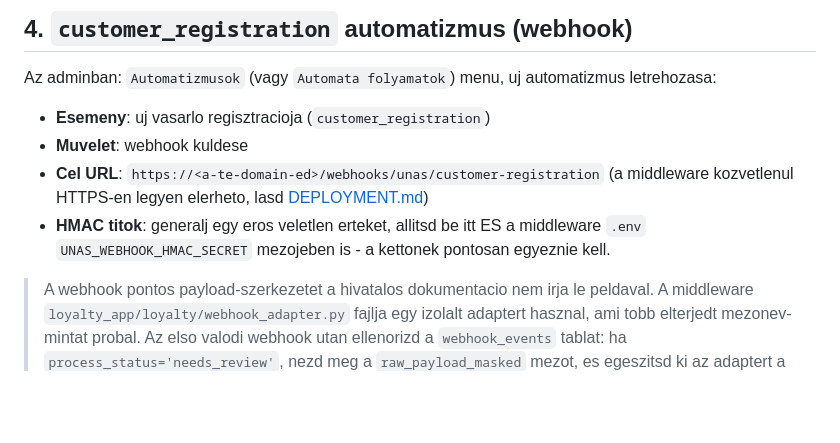
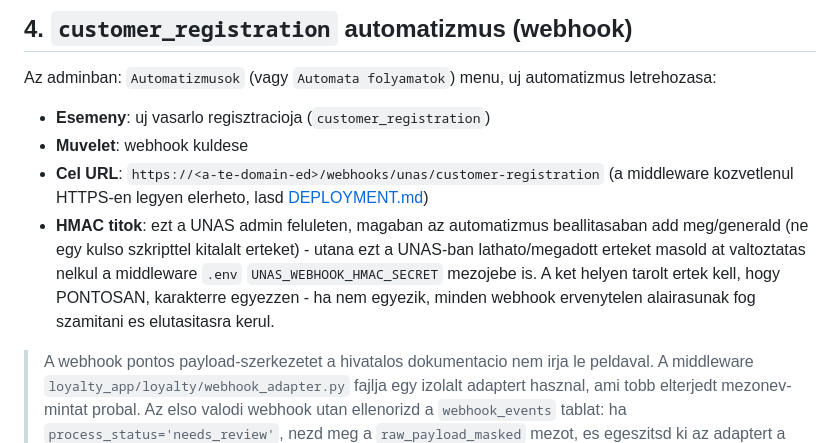
Before and after one commit to marhapori/unas-loyalty-middleware, a Markdown page: docs/UNAS_SETUP.md, the part around the change. GitHub-like rendering; blank space fills up the shorter version.

Commit message:
Clarify the UNAS webhook HMAC secret must be generated in UNAS admin
Not a value invented locally by a script and pasted into UNAS - the
UNAS admin's automation setup is the source of truth, .env just
mirrors it exactly.

Co-Authored-By: Claude Sonnet 5 <noreply@anthropic.com>

```diff
--- a/docs/UNAS_SETUP.md
+++ b/docs/UNAS_SETUP.md
@@ -39,9 +39,12 @@ letrehozasa:
 - **Cel URL**: `https://<a-te-domain-ed>/webhooks/unas/customer-registration`
   (a middleware kozvetlenul HTTPS-en legyen elerheto, lasd
   [DEPLOYMENT.md](DEPLOYMENT.md))
-- **HMAC titok**: generalj egy eros veletlen erteket, allitsd be itt ES a
-  middleware `.env` `UNAS_WEBHOOK_HMAC_SECRET` mezojeben is - a kettonek
-  pontosan egyeznie kell.
+- **HMAC titok**: ezt a UNAS admin feluleten, magaban az automatizmus
+  beallitasaban add meg/generald (ne egy kulso szkripttel kitalalt erteket) -
+  utana ezt a UNAS-ban lathato/megadott erteket masold at valtoztatas nelkul
+  a middleware `.env` `UNAS_WEBHOOK_HMAC_SECRET` mezojebe is. A ket helyen
+  tarolt ertek kell, hogy PONTOSAN, karakterre egyezzen - ha nem egyezik,
+  minden webhook ervenytelen alairasunak fog szamitani es elutasitasra kerul.
 
 > A webhook pontos payload-szerkezetet a hivatalos dokumentacio nem irja le
 > peldaval. A middleware `loyalty_app/loyalty/webhook_adapter.py` fajlja egy
```
